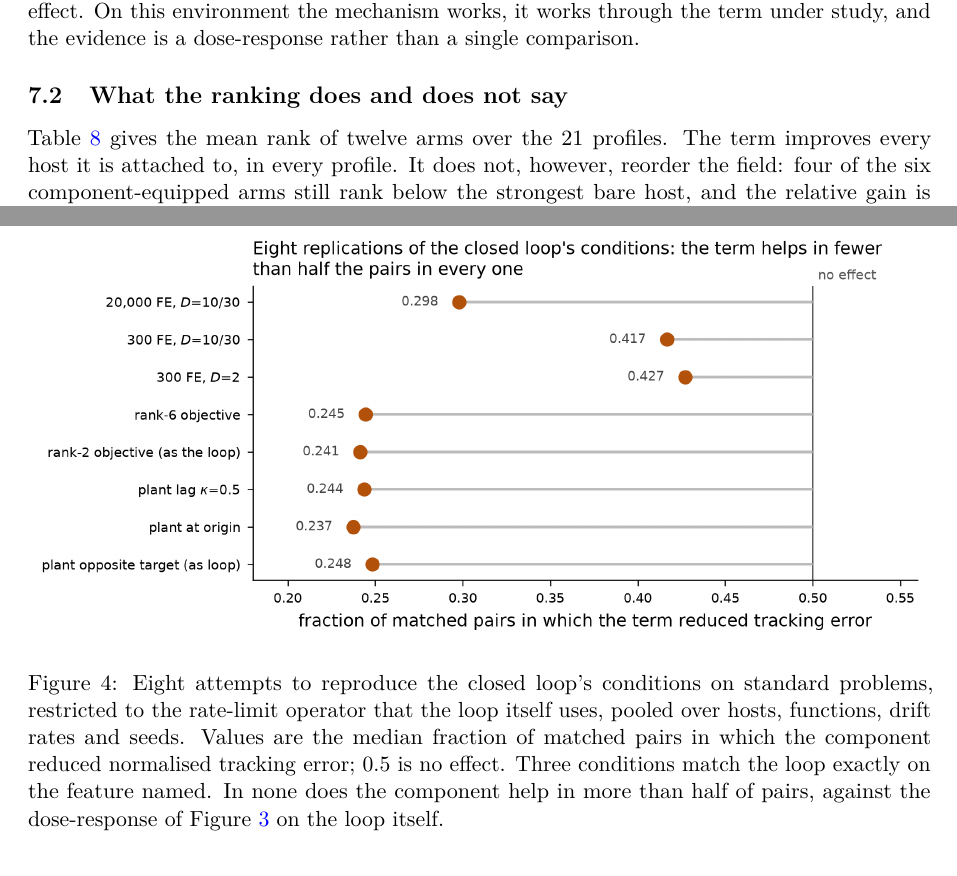
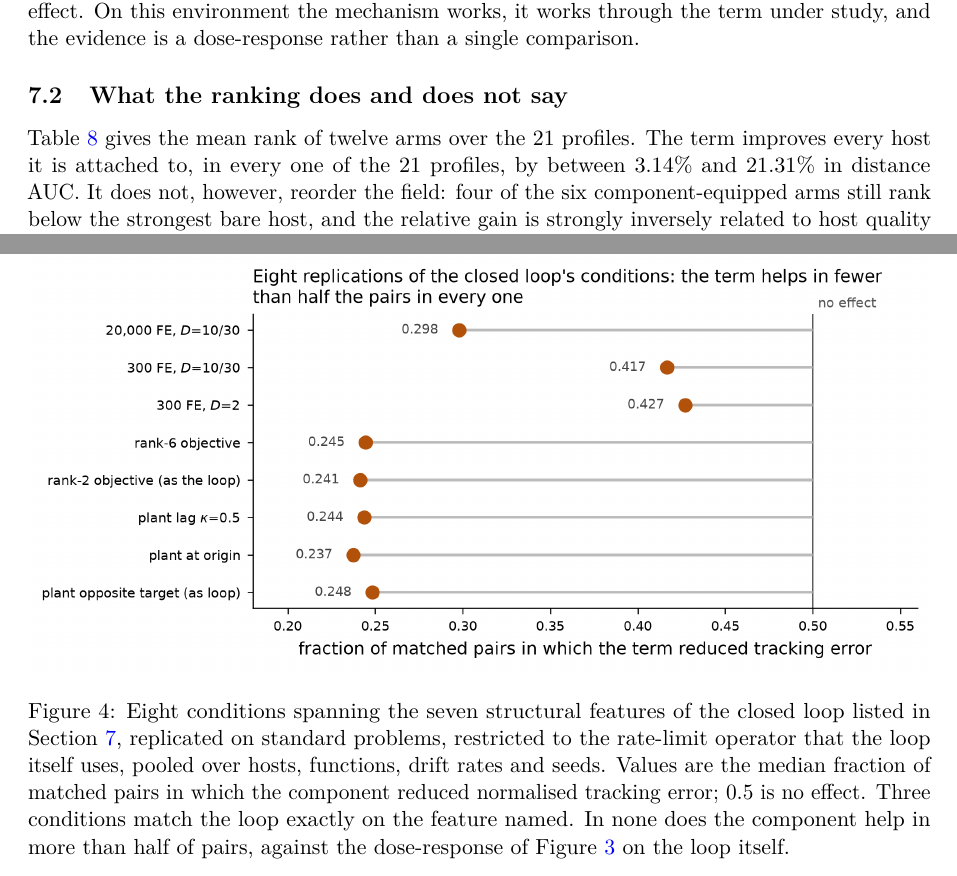
Before and after one commit to alanvallavaraj/CREO-X, a LaTeX paper (paper/creo_x.tex): two parts of pages 11 and 12 of 14, joined at a grey line, cut so that both start at the same text. Compiled offline with pdfLaTeX.

Commit message:
Submission prep: paper/creo_x.tex

```diff
--- a/paper/creo_x.tex
+++ b/paper/creo_x.tex
@@ -603,7 +603,8 @@ is a dose-response rather than a single comparison.
 \subsection{What the ranking does and does not say}
 
 Table~\ref{tab:rank} gives the mean rank of twelve arms over the 21 profiles. The term
-improves every host it is attached to, in every profile. It does not, however, reorder the
+improves every host it is attached to, in every one of the 21 profiles, by between
+$3.14\%$ and $21.31\%$ in distance AUC. It does not, however, reorder the
 field: four of the six component-equipped arms still rank below the strongest bare host,
 and the relative gain is strongly inversely related to host quality (Spearman $+0.83$
 between a host's own AUC and the gain the term delivers on it). The correct reading is
@@ -646,7 +647,8 @@ helped in $23.9\%$ of matched pairs).
 \begin{figure}[htbp]
 \centering
 \includegraphics[width=\linewidth]{figures/fig4_replications.png}
-\caption{Eight attempts to reproduce the closed loop's conditions on standard problems,
+\caption{Eight conditions spanning the seven structural features of the closed loop listed in
+Section~\ref{sec:loop}, replicated on standard problems,
 restricted to the rate-limit operator that the loop itself uses, pooled over hosts,
 functions, drift rates and seeds. Values are the median fraction of matched pairs in which
 the component reduced normalised tracking error; $0.5$ is no effect. Three conditions match
```
Also changed, not shown: paper/creo_x.tex (4 more changed lines).
